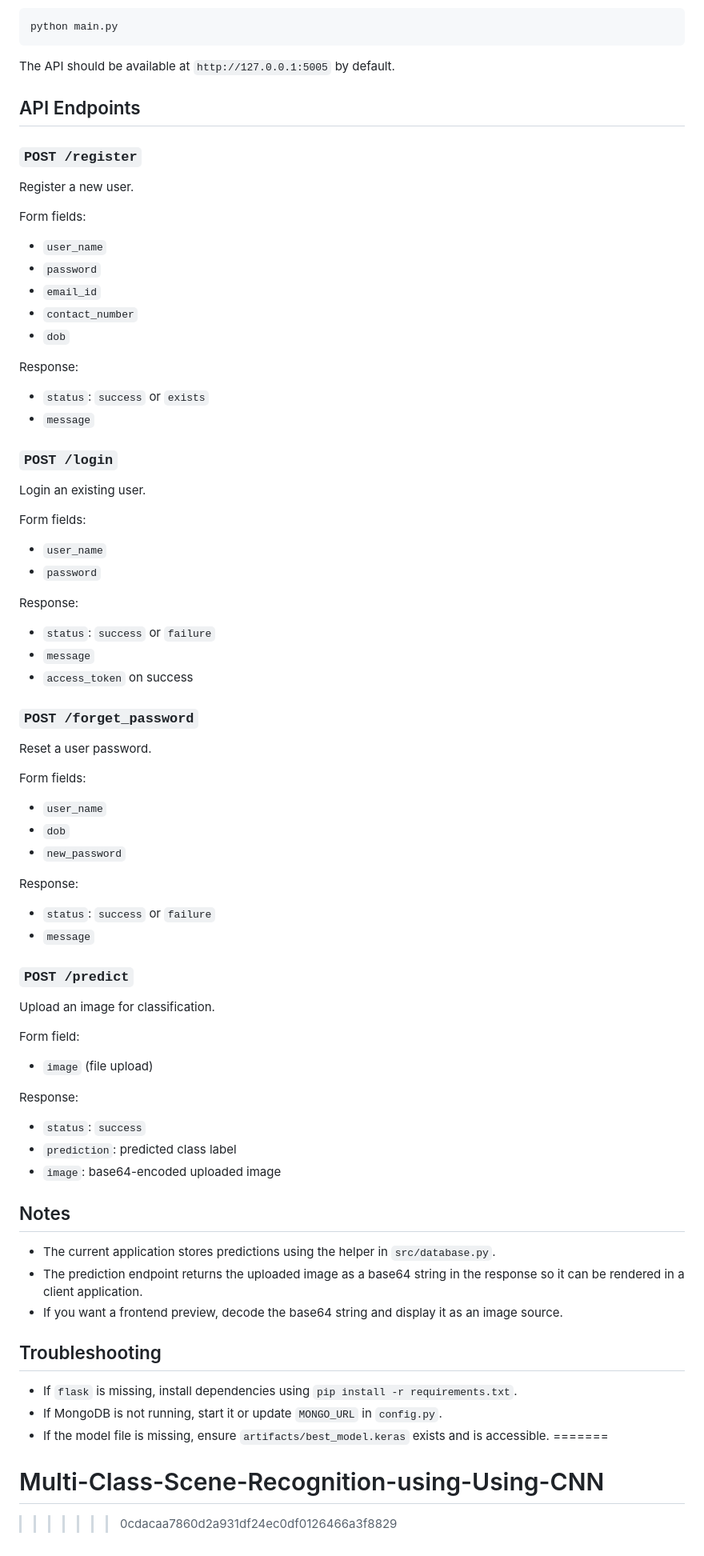
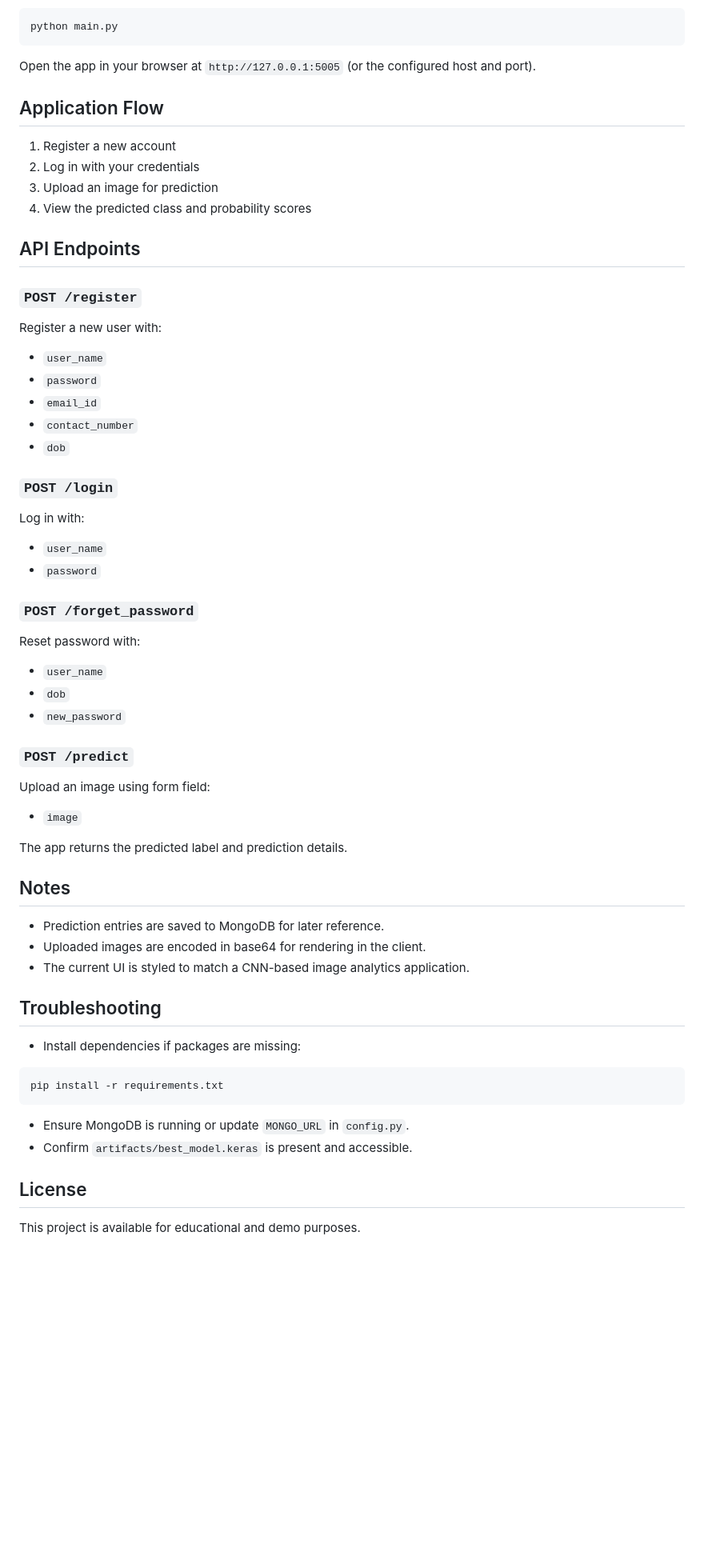
Before and after one commit to Kaps-07/Multi-Class-Scene-Recognition-using-Using-CNN, a Markdown page: README.md, the part around one of its changes. Shown at 80% size. GitHub-like rendering; blank space fills up the shorter version.

````diff
--- a/README.md
+++ b/README.md
@@ -76,15 +74,20 @@ Start the Flask app with:
 python main.py
 ```
 
-The API should be available at `http://127.0.0.1:5005` by default.
+Open the app in your browser at `http://127.0.0.1:5005` (or the configured host and port).
+
+## Application Flow
+
+1. Register a new account
+2. Log in with your credentials
+3. Upload an image for prediction
+4. View the predicted class and probability scores
 
 ## API Endpoints
 
 ### `POST /register`
 
-Register a new user.
-
-Form fields:
+Register a new user with:
 
 - `user_name`
 - `password`
@@ -92,66 +95,46 @@ Form fields:
 - `contact_number`
 - `dob`
 
-Response:
-
-- `status`: `success` or `exists`
-- `message`
-
 ### `POST /login`
 
-Login an existing user.
-
-Form fields:
+Log in with:
 
 - `user_name`
 - `password`
 
-Response:
-
-- `status`: `success` or `failure`
-- `message`
-- `access_token` on success
-
 ### `POST /forget_password`
 
-Reset a user password.
-
-Form fields:
+Reset password with:
 
 - `user_name`
 - `dob`
 - `new_password`
 
-Response:
-
-- `status`: `success` or `failure`
-- `message`
-
 ### `POST /predict`
 
-Upload an image for classification.
+Upload an image using form field:
 
-Form field:
+- `image`
 
-- `image` (file upload)
-
-Response:
-
-- `status`: `success`
-- `prediction`: predicted class label
-- `image`: base64-encoded uploaded image
+The app returns the predicted label and prediction details.
 
 ## Notes
 
-- The current application stores predictions using the helper in `src/database.py`.
-- The prediction endpoint returns the uploaded image as a base64 string in the response so it can be rendered in a client application.
-- If you want a frontend preview, decode the base64 string and display it as an image source.
+- Prediction entries are saved to MongoDB for later reference.
+- Uploaded images are encoded in base64 for rendering in the client.
+- The current UI is styled to match a CNN-based image analytics application.
 
 ## Troubleshooting
 
-- If `flask` is missing, install dependencies using `pip install -r requirements.txt`.
-- If MongoDB is not running, start it or update `MONGO_URL` in `config.py`.
-- If the model file is missing, ensure `artifacts/best_model.keras` exists and is accessible.
-=======
-# Multi-Class-Scene-Recognition-using-Using-CNN
->>>>>>> 0cdacaa7860d2a931df24ec0df0126466a3f8829
+- Install dependencies if packages are missing:
+
+```bash
+pip install -r requirements.txt
+```
+
+- Ensure MongoDB is running or update `MONGO_URL` in `config.py`.
+- Confirm `artifacts/best_model.keras` is present and accessible.
+
+## License
+
+This project is available for educational and demo purposes.
````
Also changed, not shown: other parts of README.md (+29 -31 lines).
